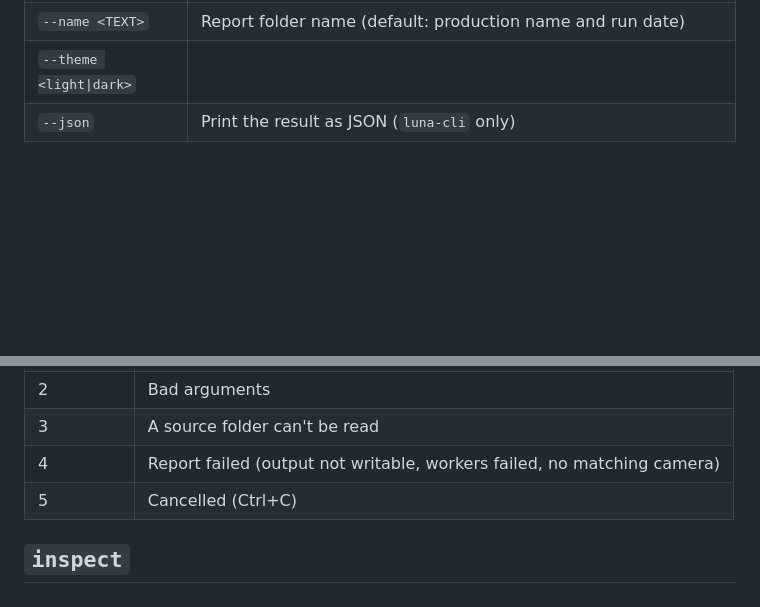
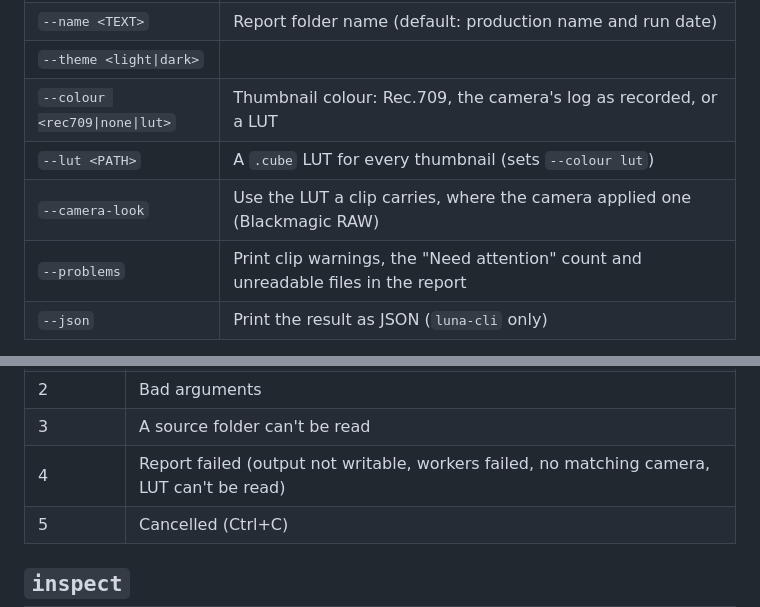
Before and after one commit to shakedex/LunaApp, a Markdown page: automation/README.md, 2 parts joined by grey strips. Rendered like a GitHub page; blank space fills up the shorter version.

```diff
--- a/automation/README.md
+++ b/automation/README.md
@@ -33,6 +33,10 @@ luna-cli report <SOURCE>... [options]
 | `--output <DIR>` | Folder the report folder is written into |
 | `--name <TEXT>` | Report folder name (default: production name and run date) |
 | `--theme <light\|dark>` | |
+| `--colour <rec709\|none\|lut>` | Thumbnail colour: Rec.709, the camera's log as recorded, or a LUT |
+| `--lut <PATH>` | A `.cube` LUT for every thumbnail (sets `--colour lut`) |
+| `--camera-look` | Use the LUT a clip carries, where the camera applied one (Blackmagic RAW) |
+| `--problems` | Print clip warnings, the "Need attention" count and unreadable files in the report |
 | `--json` | Print the result as JSON (`luna-cli` only) |
 
 Options apply to that run only; saved Settings are never changed. Anything not
@@ -63,7 +67,7 @@ On failure: `{"ok": false, "error": "…", "code": 3}`, and no files are written
 | 1 | Report written, some clips need attention |
 | 2 | Bad arguments |
 | 3 | A source folder can't be read |
-| 4 | Report failed (output not writable, workers failed, no matching camera) |
+| 4 | Report failed (output not writable, workers failed, no matching camera, LUT can't be read) |
 | 5 | Cancelled (Ctrl+C) |
 
 ## `inspect`
```
Also changed, not shown: README.md (+8 -0 lines).
